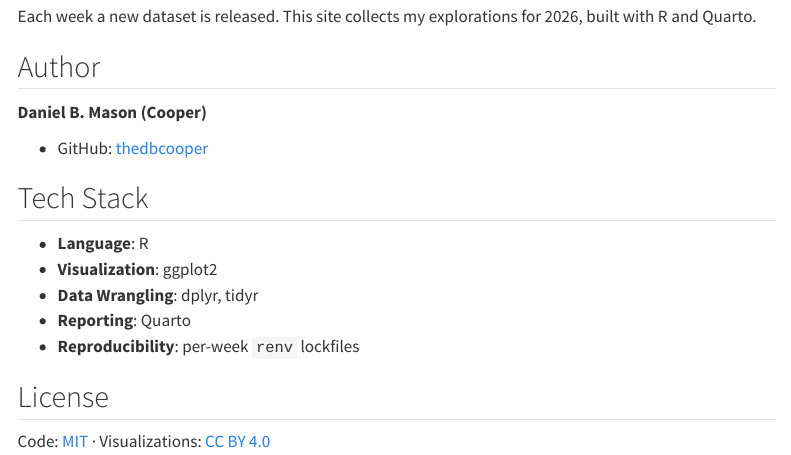
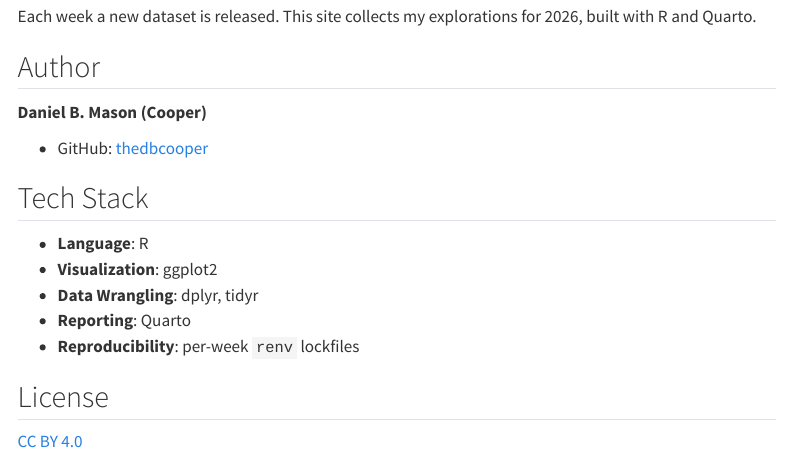
Before and after one commit to thedbcooper/tidytuesday-2026, a Quarto document (about.qmd): the page in a window 1100 px wide, from 130 px down. Rendered offline with R 4.5, knitr and Pandoc in place of Quarto, with nearby package versions; menus at the side of the page are left out.

Commit message:
update license

```diff
--- a/about.qmd
+++ b/about.qmd
@@ -22,4 +22,4 @@ Each week a new dataset is released. This site collects my explorations for 2026
 
 ## License
 
-Code: [MIT](https://github.com/cooperdmason/tidytuesday-2026/blob/main/LICENSE) · Visualizations: [CC BY 4.0](https://creativecommons.org/licenses/by/4.0/)
+[CC BY 4.0](https://creativecommons.org/licenses/by/4.0/)
```
Also changed, not shown: LICENSE.md (added), 1 other file.
